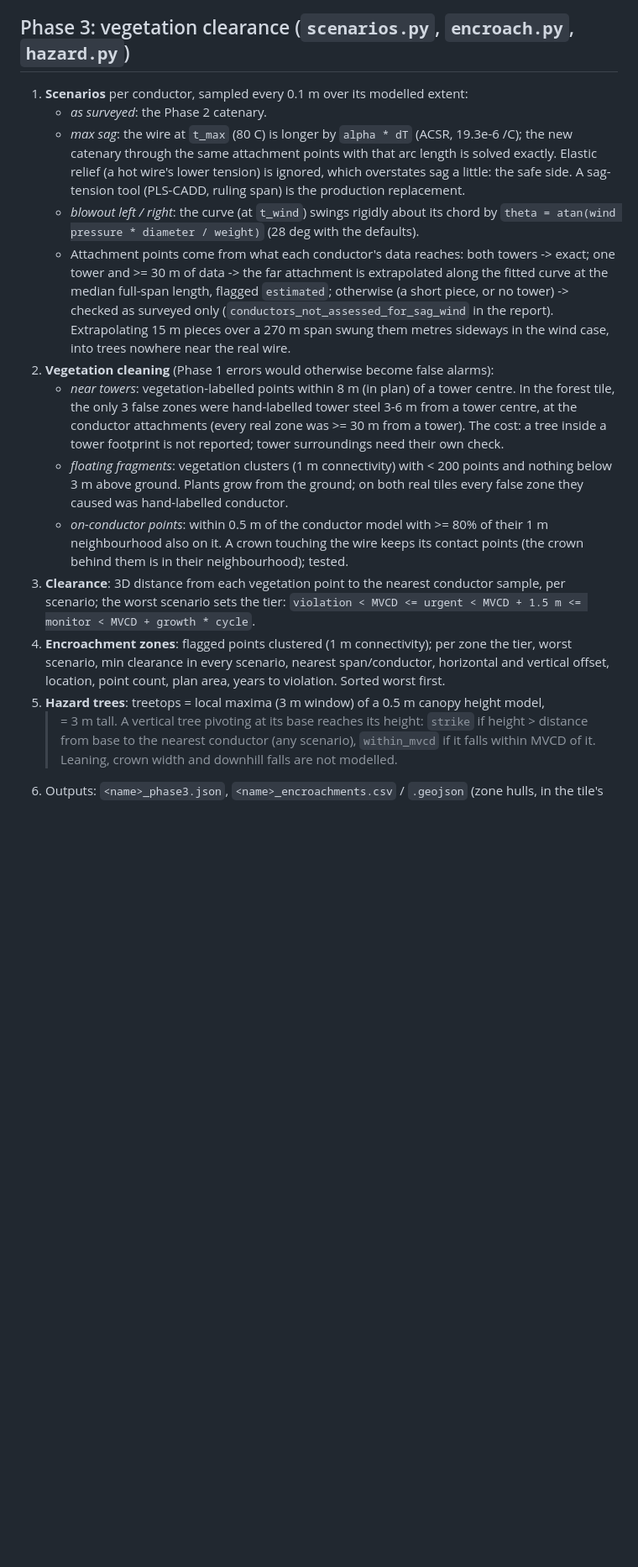
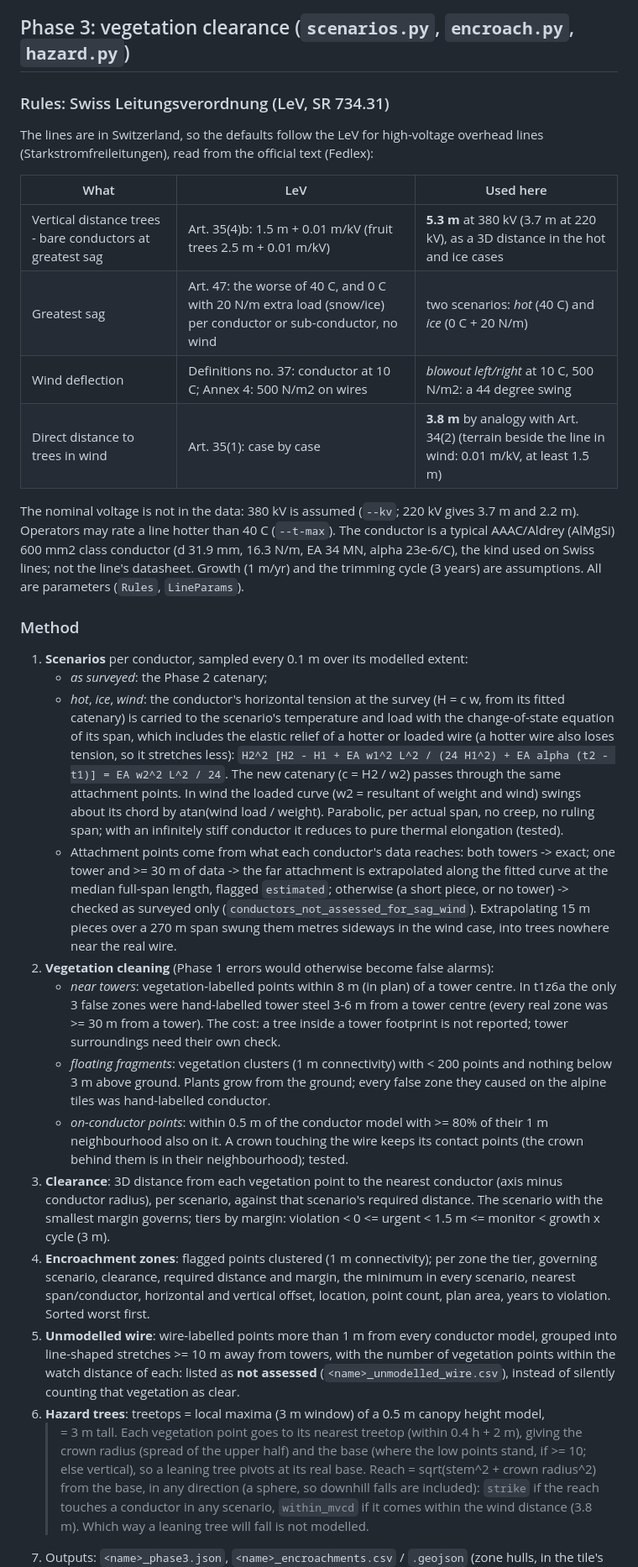
Before and after one commit to KingDanielE/lidar-clearance, a Markdown page: README.md, the part around one of its changes. Shown at 84% size. Drawn GitHub-style; blank space fills up the shorter version.

```diff
--- a/README.md
+++ b/README.md
@@ -311,42 +356,73 @@ Synthetic check (tests): c = 900 m and sag 2.35 m are recovered within 3% and 5
 
 ## Phase 3: vegetation clearance (`scenarios.py`, `encroach.py`, `hazard.py`)
 
+### Rules: Swiss Leitungsverordnung (LeV, SR 734.31)
+
+The lines are in Switzerland, so the defaults follow the LeV for high-voltage overhead lines
+(Starkstromfreileitungen), read from the official text (Fedlex):
+
+| What | LeV | Used here |
+|---|---|---|
+| Vertical distance trees - bare conductors at greatest sag | Art. 35(4)b: 1.5 m + 0.01 m/kV (fruit trees 2.5 m + 0.01 m/kV) | **5.3 m** at 380 kV (3.7 m at 220 kV), as a 3D distance in the hot and ice cases |
+| Greatest sag | Art. 47: the worse of 40 C, and 0 C with 20 N/m extra load (snow/ice) per conductor or sub-conductor, no wind | two scenarios: *hot* (40 C) and *ice* (0 C + 20 N/m) |
+| Wind deflection | Definitions no. 37: conductor at 10 C; Annex 4: 500 N/m2 on wires | *blowout left/right* at 10 C, 500 N/m2: a 44 degree swing |
+| Direct distance to trees in wind | Art. 35(1): case by case | **3.8 m** by analogy with Art. 34(2) (terrain beside the line in wind: 0.01 m/kV, at least 1.5 m) |
+
+The nominal voltage is not in the data: 380 kV is assumed (`--kv`; 220 kV gives 3.7 m and
+2.2 m). Operators may rate a line hotter than 40 C (`--t-max`). The conductor is a typical
+AAAC/Aldrey (AlMgSi) 600 mm2 class conductor (d 31.9 mm, 16.3 N/m, EA 34 MN, alpha 23e-6/C),
+the kind used on Swiss lines; not the line's datasheet. Growth (1 m/yr) and the trimming
+cycle (3 years) are assumptions. All are parameters (`Rules`, `LineParams`).
+
+### Method
+
 1. **Scenarios** per conductor, sampled every 0.1 m over its modelled extent:
-   - *as surveyed*: the Phase 2 catenary.
-   - *max sag*: the wire at `t_max` (80 C) is longer by `alpha * dT` (ACSR, 19.3e-6 /C);
-     the new catenary through the same attachment points with that arc length is solved
-     exactly. Elastic relief (a hot wire's lower tension) is ignored, which overstates sag
-     a little: the safe side. A sag-tension tool (PLS-CADD, ruling span) is the production
-     replacement.
-   - *blowout left / right*: the curve (at `t_wind`) swings rigidly about its chord by
-     `theta = atan(wind pressure * diameter / weight)` (28 deg with the defaults).
+   - *as surveyed*: the Phase 2 catenary;
+   - *hot*, *ice*, *wind*: the conductor's horizontal tension at the survey (H = c w, from
+     its fitted catenary) is carried to the scenario's temperature and load with the
+     change-of-state equation of its span, which includes the elastic relief of a hotter
+     or loaded wire (a hotter wire also loses tension, so it stretches less):
+     `H2^2 [H2 - H1 + EA w1^2 L^2 / (24 H1^2) + EA alpha (t2 - t1)] = EA w2^2 L^2 / 24`.
+     The new catenary (c = H2 / w2) passes through the same attachment points. In wind the
+     loaded curve (w2 = resultant of weight and wind) swings about its chord by
+     atan(wind load / weight). Parabolic, per actual span, no creep, no ruling span; with an
+     infinitely stiff conductor it reduces to pure thermal elongation (tested).
    - Attachment points come from what each conductor's data reaches: both towers -> exact;
      one tower and >= 30 m of data -> the far attachment is extrapolated along the fitted
      curve at the median full-span length, flagged `estimated`; otherwise (a short piece, or
-     no tower) -> checked as surveyed only (`conductors_not_assessed_for_sag_wind` in the
-     report). Extrapolating 15 m pieces over a 270 m span swung them metres sideways in the
-     wind case, into trees nowhere near the real wire.
+     no tower) -> checked as surveyed only (`conductors_not_assessed_for_sag_wind`).
+     Extrapolating 15 m pieces over a 270 m span swung them metres sideways in the wind
+     case, into trees nowhere near the real wire.
 2. **Vegetation cleaning** (Phase 1 errors would otherwise become false alarms):
-   - *near towers*: vegetation-labelled points within 8 m (in plan) of a tower centre.
-     In the forest tile, the only 3 false zones were hand-labelled tower steel 3-6 m from a
-     tower centre, at the conductor attachments (every real zone was >= 30 m from a tower).
-     The cost: a tree inside a tower footprint is not reported; tower surroundings need
-     their own check.
+   - *near towers*: vegetation-labelled points within 8 m (in plan) of a tower centre. In
+     t1z6a the only 3 false zones were hand-labelled tower steel 3-6 m from a tower centre
+     (every real zone was >= 30 m from a tower). The cost: a tree inside a tower footprint
+     is not reported; tower surroundings need their own check.
    - *floating fragments*: vegetation clusters (1 m connectivity) with < 200 points and
-     nothing below 3 m above ground. Plants grow from the ground; on both real tiles every
-     false zone they caused was hand-labelled conductor.
+     nothing below 3 m above ground. Plants grow from the ground; every false zone they
+     caused on the alpine tiles was hand-labelled conductor.
    - *on-conductor points*: within 0.5 m of the conductor model with >= 80% of their 1 m
      neighbourhood also on it. A crown touching the wire keeps its contact points (the
      crown behind them is in their neighbourhood); tested.
-3. **Clearance**: 3D distance from each vegetation point to the nearest conductor sample, per
-   scenario; the worst scenario sets the tier:
-   `violation < MVCD <= urgent < MVCD + 1.5 m <= monitor < MVCD + growth * cycle`.
+3. **Clearance**: 3D distance from each vegetation point to the nearest conductor (axis
+   minus conductor radius), per scenario, against that scenario's required distance. The
+   scenario with the smallest margin governs; tiers by margin: violation < 0 <= urgent <
+   1.5 m <= monitor < growth x cycle (3 m).
 4. **Encroachment zones**: flagged points clustered (1 m connectivity); per zone the tier,
-   worst scenario, min clearance in every scenario, nearest span/conductor, horizontal and
-   vertical offset, location, point count, plan area, years to violation. Sorted worst first.
-5. **Hazard trees**: treetops = local maxima (3 m window) of a 0.5 m canopy height model,
-   >= 3 m tall. A vertical tree pivoting at its base reaches its height: `strike` if
-   height > distance from base to the nearest conductor (any scenario), `within_mvcd` if it
-   falls within MVCD of it. Leaning, crown width and downhill falls are not modelled.
-6. Outputs: `<name>_phase3.json`, `<name>_encroachments.csv` / `.geojson` (zone hulls, in
+   governing scenario, clearance, required distance and margin, the minimum in every
+   scenario, nearest span/conductor, horizontal and vertical offset, location, point count,
+   plan area, years to violation. Sorted worst first.
+5. **Unmodelled wire**: wire-labelled points more than 1 m from every conductor model,
+   grouped into line-shaped stretches >= 10 m away from towers, with the number of
+   vegetation points within the watch distance of each: listed as **not assessed**
+   (`<name>_unmodelled_wire.csv`), instead of silently counting that vegetation as clear.
+6. **Hazard trees**: treetops = local maxima (3 m window) of a 0.5 m canopy height model,
+   >= 3 m tall. Each vegetation point goes to its nearest treetop (within 0.4 h + 2 m),
+   giving the crown radius (spread of the upper half) and the base (where the low points
+   stand, if >= 10; else vertical), so a leaning tree pivots at its real base. Reach =
+   sqrt(stem^2 + crown radius^2) from the base, in any direction (a sphere, so downhill
+   falls are included): `strike` if the reach touches a conductor in any scenario,
+   `within_mvcd` if it comes within the wind distance (3.8 m). Which way a leaning tree
+   will fall is not modelled.
+7. Outputs: `<name>_phase3.json`, `<name>_encroachments.csv` / `.geojson` (zone hulls, in
    the tile's projected CRS: assign it in GIS), `<name>_hazard_trees.csv`,
```
Also changed, not shown: other parts of README.md (+191 -134 lines), docs/phase3_profile_t1z6a.png (deleted), docs/phase3_profile_t1z8.png (added), docs/phase3_section_t1z6a.png (deleted), docs/phase3_section_t1z8.png (added), 15 other files.
